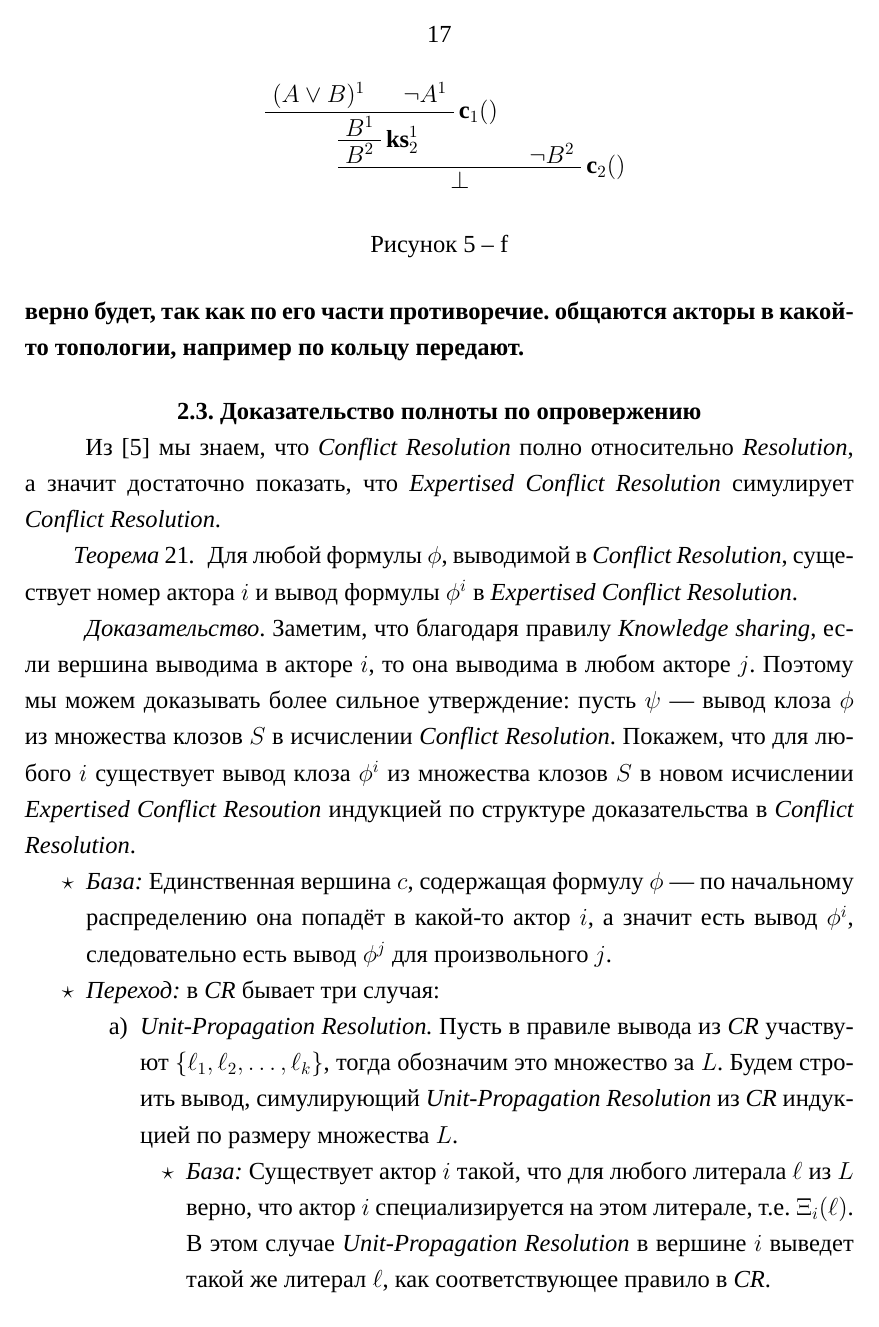
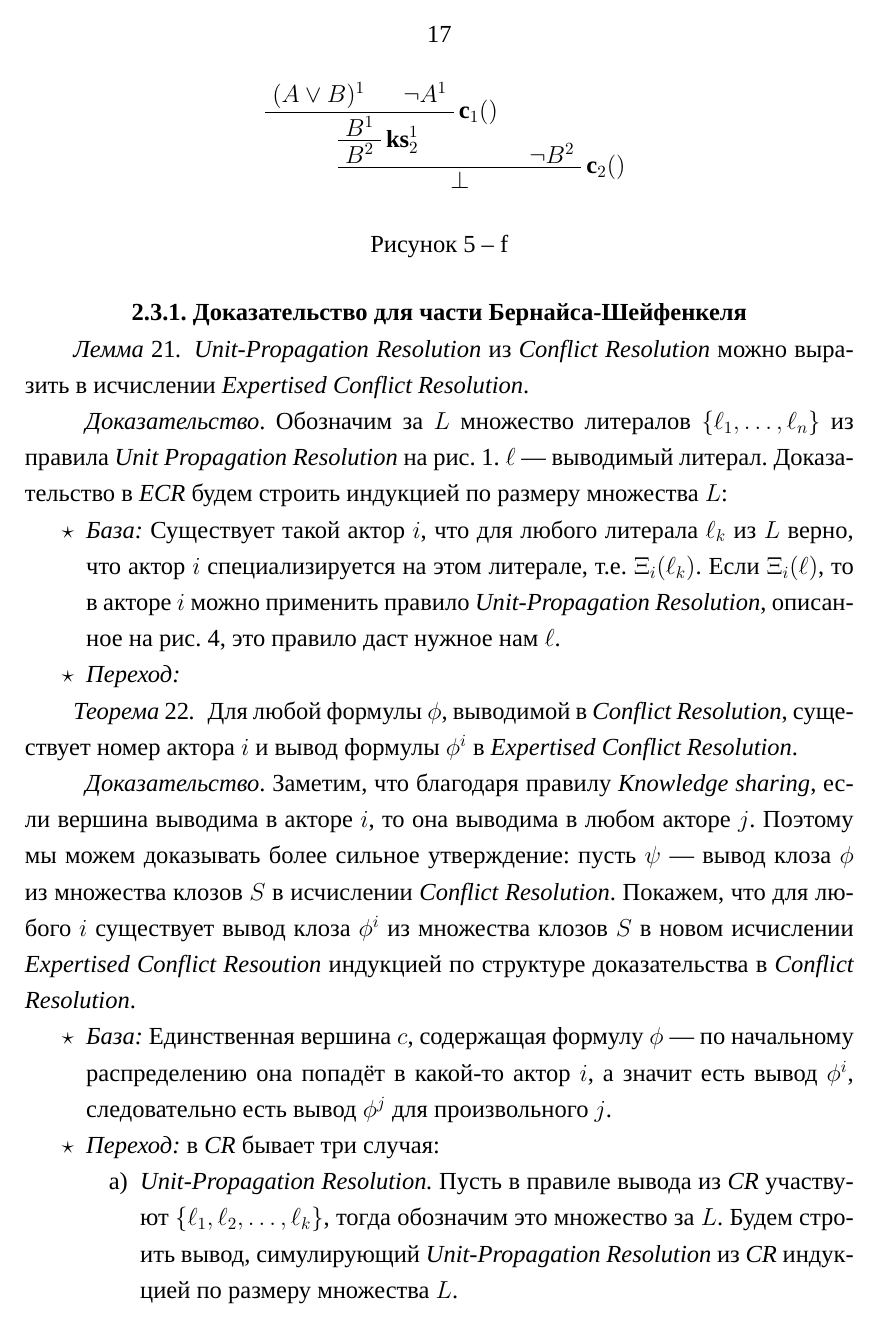
Before and after one commit to vlad107/bachelor-thesis, a LaTeX thesis (bachelor-thesis.tex, which reads chapters/chapter2.tex): page 20 of 25. Compiled offline with XeLaTeX; a missing font is replaced by an installed copy or a similar font; a LaTeX package or settings file that is missing is left out.

Commit message:
Update on Overleaf.

```diff
--- a/chapters/chapter2.tex
+++ b/chapters/chapter2.tex
@@ -206,10 +206,6 @@ $$
 \label{fig:ECR}
 \end{figure}
 
-\subsection{Рассмотрение возможных ограничений на правило \emph{ks}}
-\label{sec:restr}
-
-
 % Для того, чтобы задать нашу модель, нам нужно определить:
 % \begin{enumerate}
 %     \item Чем именно занимается каждый актор.
@@ -222,12 +218,24 @@ $$
 % Далее мы рассмотрим варианты с динамически изменяющимся специалитетом \textbf{TODO: ссылка на соответствующий раздел}.
 
 
-\textbf{назначим каждому актору множество предикатов, каждый актор это отдельная САДТ, актор получает клоз -- делает предположения по клозам, которые не в его компетенции, пытается вывести боттом, если вывел -- сообщает другим клозам набор предположений, типа что-то из этого точно верно будет, так как по его части противоречие. общаются акторы в какой-то топологии, например по кольцу передают.}
 
 
 \section{Доказательство полноты по опровержению}
 
 Из \cite{DBLP:journals/corr/SlaneyP16} мы знаем, что \emph{Conflict Resolution} полно относительно \emph{Resolution}, а значит достаточно показать, что \emph{Expertised Conflict Resolution} симулирует \emph{Conflict Resolution}.
+
+\subsection{Доказательство для части Бернайса-Шейфенкеля}
+\begin{lemma}
+\emph{Unit-Propagation Resolution} из \emph{Conflict Resolution} можно выразить в исчислении \emph{Expertised Conflict Resolution}.
+\end{lemma}
+\begin{proof}
+Обозначим за $L$ множество литералов $\{\ell_1, \ldots, \ell_n\}$ из правила \emph{Unit Propagation Resolution} на рис. \ref{fig:CR}. $\ell$ --- выводимый литерал.
+Доказательство в \emph{ECR} будем строить индукцией по размеру множества $L$:
+\begin{itemize}[label=$\star$]
+	\item \emph{База:} Существует такой актор $i$, что для любого литерала $\ell_k$ из $L$ верно, что актор $i$ специализируется на этом литерале, т.е. $\Xi_i(\ell_k)$. Если $\Xi_i(\ell)$, то в акторе $i$ можно применить правило \emph{Unit-Propagation Resolution}, описанное на рис. \ref{fig:ECR}, это правило даст нужное нам $\ell$.
+    \item \emph{Переход:}
+\end{itemize}
+\end{proof}
 
 \begin{theorem}
 Для любой формулы $\phi$, выводимой в \emph{Conflict Resolution}, существует номер актора $i$ и вывод формулы $\phi^i$ в \emph{Expertised Conflict Resolution}.
@@ -258,5 +266,3 @@ $$
 \begin{enumerate}
 	\item \emph{Unit-Propagation Resolution.} Пусть в правиле вывода из \emph{CR} участвуют $\{\ell_1, \ell_2, \ldots, \ell_k\}$, тогда обозначим это множество за $L$. Будем строить вывод, симулирующий \emph{Unit-Propagation Resolution} из \emph{CR} индукцией по размеру множества $L$.
     \begin{itemize}[label=$\star$]
-    	\item \emph{База:} Существует актор $i$ такой, что для любого литерала $\ell$ из $L$ верно, что актор $i$ специализируется на этом литерале, т.е. $\Xi_i(\ell)$. В этом случае \emph{Unit-Propagation Resolution} в вершине $i$ выведет такой же литерал $\ell$, как соответствующее правило в \emph{CR}.
-        \item \emph{Переход:} Множество $L$ имеет конечный размер, а значит мы можем взять произвольный литерал $\ell$ из этого множества и найти такой актор $i$, что $\Xi_i(\ell)$. Применим в этом акторе \emph{Unit-Propagation Resolution} над множеством клозов, которые использовались в выводе из \emph{CR}.
```
Also changed, not shown: chapters/chapter1.tex (+2 -0 lines), chapters/chapter2.tex (21 more changed lines).
